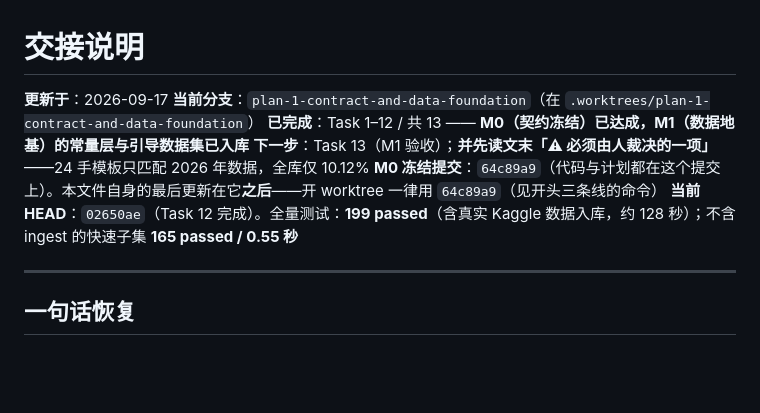
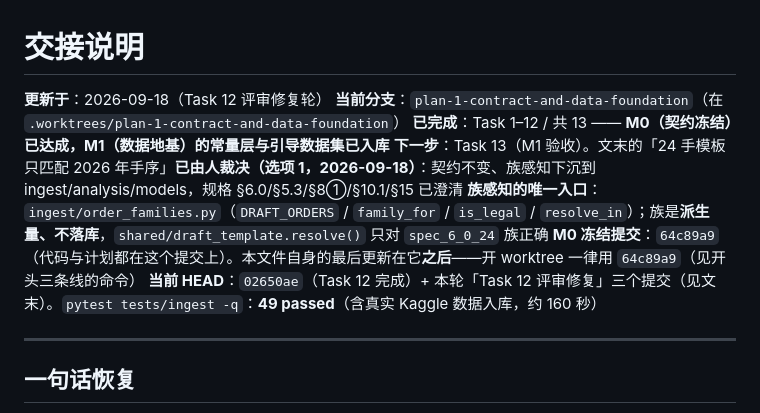
Before and after one commit to Sin10874/mcndotaga, a Markdown page: docs/superpowers/HANDOFF.md, the part around one of its changes. GitHub-like rendering; blank space fills up the shorter version.

```diff
--- a/docs/superpowers/HANDOFF.md
+++ b/docs/superpowers/HANDOFF.md
@@ -1,11 +1,12 @@
 # 交接说明
 
-**更新于**：2026-09-17
+**更新于**：2026-09-18（Task 12 评审修复轮）
 **当前分支**：`plan-1-contract-and-data-foundation`（在 `.worktrees/plan-1-contract-and-data-foundation`）
 **已完成**：Task 1–12 / 共 13 —— **M0（契约冻结）已达成，M1（数据地基）的常量层与引导数据集已入库**
-**下一步**：Task 13（M1 验收）；**并先读文末「⚠ 必须由人裁决的一项」**——24 手模板只匹配 2026 年数据，全库仅 10.12%
+**下一步**：Task 13（M1 验收）。文末的「24 手模板只匹配 2026 年手序」**已由人裁决（选项 1，2026-09-18）**：契约不变、族感知下沉到 ingest/analysis/models，规格 §6.0/§5.3/§8①/§10.1/§15 已澄清
+**族感知的唯一入口**：`ingest/order_families.py`（`DRAFT_ORDERS` / `family_for` / `is_legal` / `resolve_in`）；族是**派生量、不落库**，`shared/draft_template.resolve()` 只对 `spec_6_0_24` 族正确
 **M0 冻结提交**：`64c89a9`（代码与计划都在这个提交上）。本文件自身的最后更新在它**之后**——开 worktree 一律用 `64c89a9`（见开头三条线的命令）
-**当前 HEAD**：`02650ae`（Task 12 完成）。全量测试：**199 passed**（含真实 Kaggle 数据入库，约 128 秒）；不含 ingest 的快速子集 **165 passed / 0.55 秒**
+**当前 HEAD**：`02650ae`（Task 12 完成）+ 本轮「Task 12 评审修复」三个提交（见文末）。`pytest tests/ingest -q`：**49 passed**（含真实 Kaggle 数据入库，约 160 秒）
 
 ---
 
```
Also changed, not shown: other parts of docs/superpowers/HANDOFF.md (+14 -9 lines), 1 other file.
